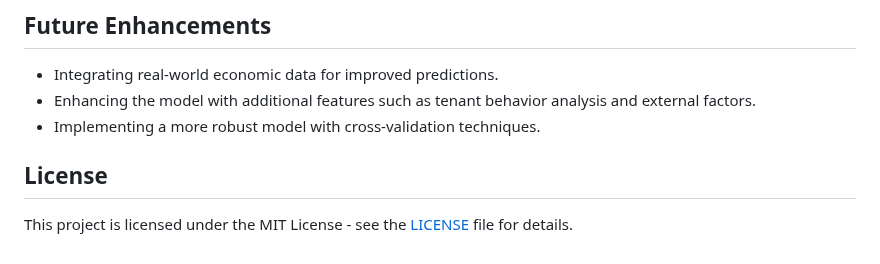
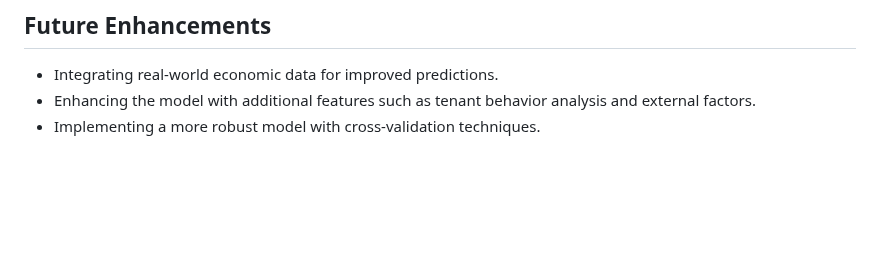
Before and after one commit to patilmukesh18/Tenant-Default-Risk-Prediction, a Markdown page: README.md, the part around the change. GitHub-like rendering; blank space fills up the shorter version.

```diff
--- a/README.md
+++ b/README.md
@@ -123,7 +123,3 @@ A synthetic dataset has been generated to simulate tenant information, which inc
 - Integrating real-world economic data for improved predictions.
 - Enhancing the model with additional features such as tenant behavior analysis and external factors.
 - Implementing a more robust model with cross-validation techniques.
-
-## License
-
-This project is licensed under the MIT License - see the [LICENSE](LICENSE) file for details.
```
